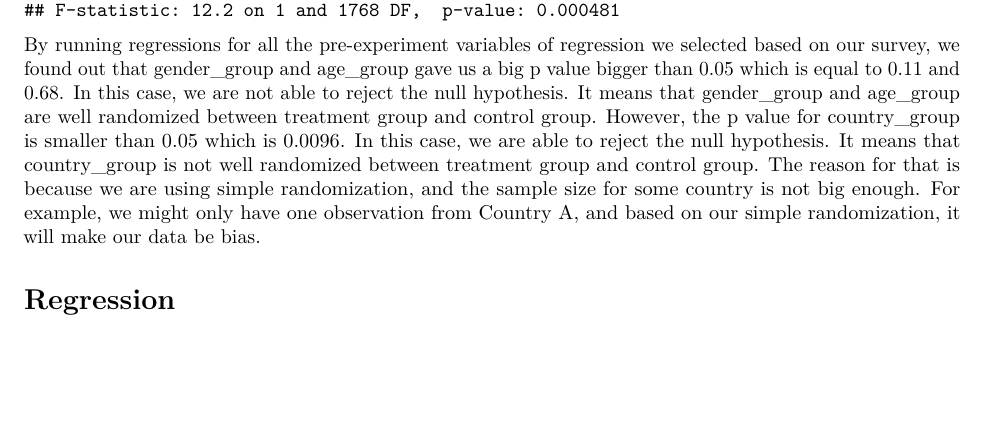
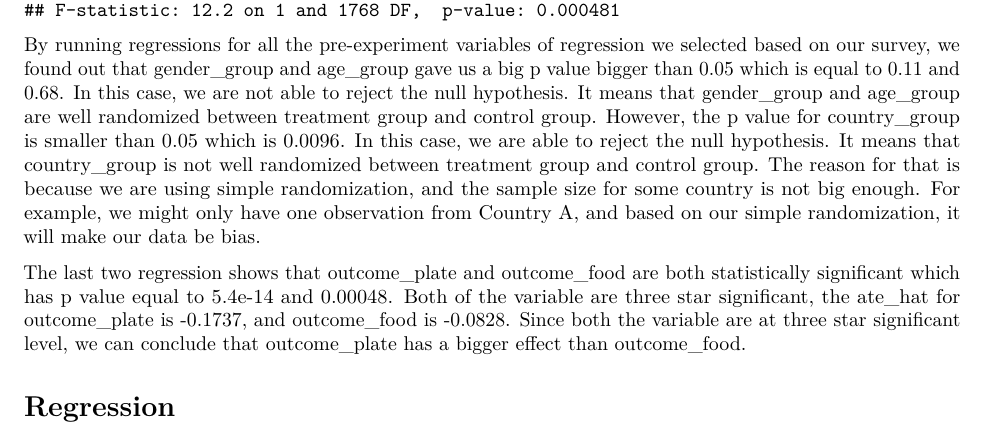
Before and after one commit to Yuzhe713/830-project, an R Markdown document (BA 830 Project.Rmd): part of page 5 of 9, cut so that both start at the same text, the shorter picture padded with empty space. Rendered offline with R 4.5, knitr and Pandoc, then LaTeX, with nearby package versions; some code elsewhere in the file could not run offline.

Commit message:
Update BA 830 Project.Rmd

````diff
--- a/BA 830 Project.Rmd
+++ b/BA 830 Project.Rmd
@@ -124,6 +124,8 @@ summary(reg.question)
 
 By running regressions for all the pre-experiment variables of regression we selected based on our survey, we found out that gender_group and age_group gave us a big p value bigger than 0.05 which is equal to 0.11 and 0.68. In this case, we are not able to reject the null hypothesis. It means that gender_group and age_group are well randomized between treatment group and control group. However, the p value for country_group is smaller than 0.05 which is 0.0096. In this case, we are able to reject the null hypothesis. It means that country_group is not well randomized between treatment group and control group. The reason for that is because we are using simple randomization, and the sample size for some country is not big enough. For example, we might only have one observation from Country A, and based on our simple randomization, it will make our data be bias.
 
+The last two regression shows that outcome_plate and outcome_food are both statistically significant which has p value equal to 5.4e-14 and 0.00048. Both of the variable are three star significant, the ate_hat for outcome_plate is -0.1737, and outcome_food is -0.0828. Since both the variable are at three star significant level, we can conclude that outcome_plate has a bigger effect than outcome_food.
+
 # Regression
 ```{r}
 together <- feols(c(outcome_plate, outcome_food) ~ Treatment,
````
